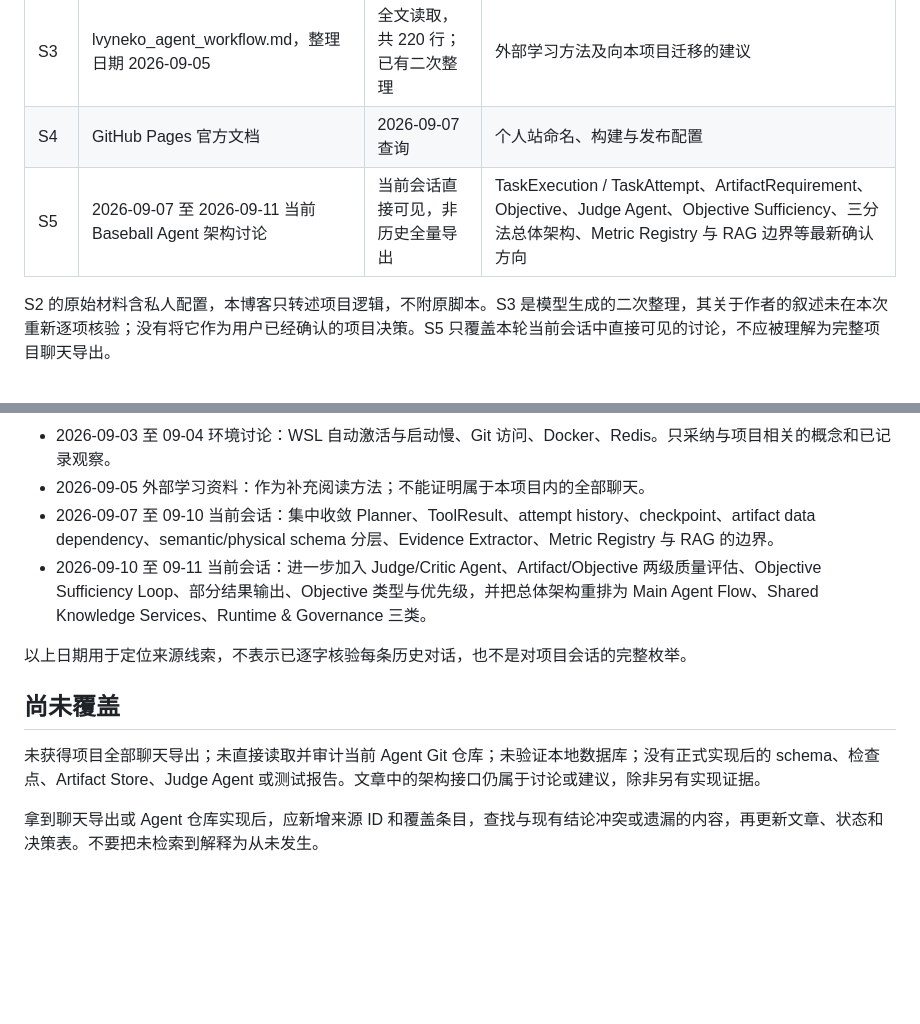
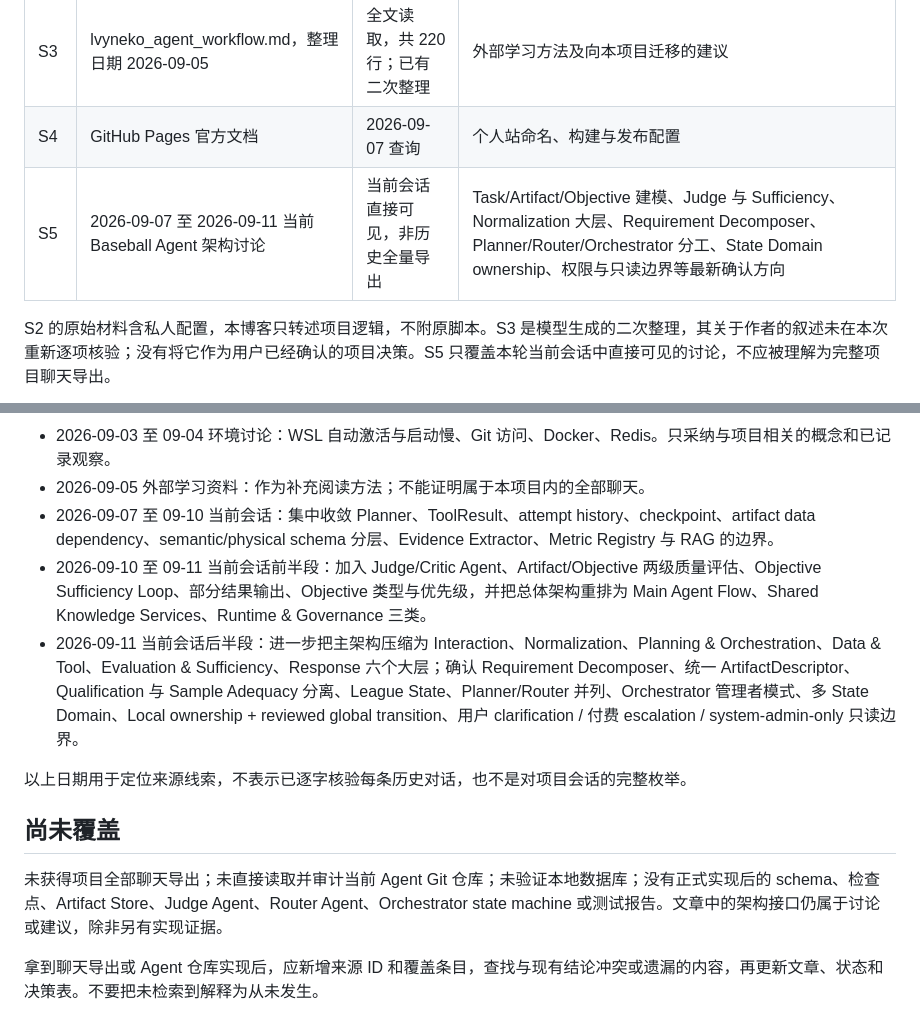
Before and after one commit to CityuHK-wyj/cityuhk-wyj.github.io, a Markdown page: content/knowledge/sources.md, 2 parts joined by grey strips. Drawn GitHub-style; blank space fills up the shorter version.

Commit message:
docs: expand architecture discussion source coverage

```diff
--- a/content/knowledge/sources.md
+++ b/content/knowledge/sources.md
@@ -10,7 +10,7 @@
 | S2 | 粘贴的文本 (1).txt，文件日期 2026-06-20 | 全文读取，共 251 行 | 四工具原型、直接 SQL 执行、联网截取、提示词与循环逻辑 |
 | S3 | lvyneko_agent_workflow.md，整理日期 2026-09-05 | 全文读取，共 220 行；已有二次整理 | 外部学习方法及向本项目迁移的建议 |
 | S4 | GitHub Pages 官方文档 | 2026-09-07 查询 | 个人站命名、构建与发布配置 |
-| S5 | 2026-09-07 至 2026-09-11 当前 Baseball Agent 架构讨论 | 当前会话直接可见，非历史全量导出 | TaskExecution / TaskAttempt、ArtifactRequirement、Objective、Judge Agent、Objective Sufficiency、三分法总体架构、Metric Registry 与 RAG 边界等最新确认方向 |
+| S5 | 2026-09-07 至 2026-09-11 当前 Baseball Agent 架构讨论 | 当前会话直接可见，非历史全量导出 | Task/Artifact/Objective 建模、Judge 与 Sufficiency、Normalization 大层、Requirement Decomposer、Planner/Router/Orchestrator 分工、State Domain ownership、权限与只读边界等最新确认方向 |
 
 S2 的原始材料含私人配置，本博客只转述项目逻辑，不附原脚本。S3 是模型生成的二次整理，其关于作者的叙述未在本次重新逐项核验；没有将它作为用户已经确认的项目决策。S5 只覆盖本轮当前会话中直接可见的讨论，不应被理解为完整项目聊天导出。
 
@@ -23,13 +23,14 @@ S2 的原始材料含私人配置，本博客只转述项目逻辑，不附原
 - 2026-09-03 至 09-04 环境讨论：WSL 自动激活与启动慢、Git 访问、Docker、Redis。只采纳与项目相关的概念和已记录观察。
 - 2026-09-05 外部学习资料：作为补充阅读方法；不能证明属于本项目内的全部聊天。
 - 2026-09-07 至 09-10 当前会话：集中收敛 Planner、ToolResult、attempt history、checkpoint、artifact data dependency、semantic/physical schema 分层、Evidence Extractor、Metric Registry 与 RAG 的边界。
-- 2026-09-10 至 09-11 当前会话：进一步加入 Judge/Critic Agent、Artifact/Objective 两级质量评估、Objective Sufficiency Loop、部分结果输出、Objective 类型与优先级，并把总体架构重排为 Main Agent Flow、Shared Knowledge Services、Runtime & Governance 三类。
+- 2026-09-10 至 09-11 当前会话前半段：加入 Judge/Critic Agent、Artifact/Objective 两级质量评估、Objective Sufficiency Loop、部分结果输出、Objective 类型与优先级，并把总体架构重排为 Main Agent Flow、Shared Knowledge Services、Runtime & Governance 三类。
+- 2026-09-11 当前会话后半段：进一步把主架构压缩为 Interaction、Normalization、Planning & Orchestration、Data & Tool、Evaluation & Sufficiency、Response 六个大层；确认 Requirement Decomposer、统一 ArtifactDescriptor、Qualification 与 Sample Adequacy 分离、League State、Planner/Router 并列、Orchestrator 管理者模式、多 State Domain、Local ownership + reviewed global transition、用户 clarification / 付费 escalation / system-admin-only 只读边界。
 
 以上日期用于定位来源线索，不表示已逐字核验每条历史对话，也不是对项目会话的完整枚举。
 
 ## 尚未覆盖
 
-未获得项目全部聊天导出；未直接读取并审计当前 Agent Git 仓库；未验证本地数据库；没有正式实现后的 schema、检查点、Artifact Store、Judge Agent 或测试报告。文章中的架构接口仍属于讨论或建议，除非另有实现证据。
+未获得项目全部聊天导出；未直接读取并审计当前 Agent Git 仓库；未验证本地数据库；没有正式实现后的 schema、检查点、Artifact Store、Judge Agent、Router Agent、Orchestrator state machine 或测试报告。文章中的架构接口仍属于讨论或建议，除非另有实现证据。
 
 拿到聊天导出或 Agent 仓库实现后，应新增来源 ID 和覆盖条目，查找与现有结论冲突或遗漏的内容，再更新文章、状态和决策表。不要把未检索到解释为从未发生。
 
```
